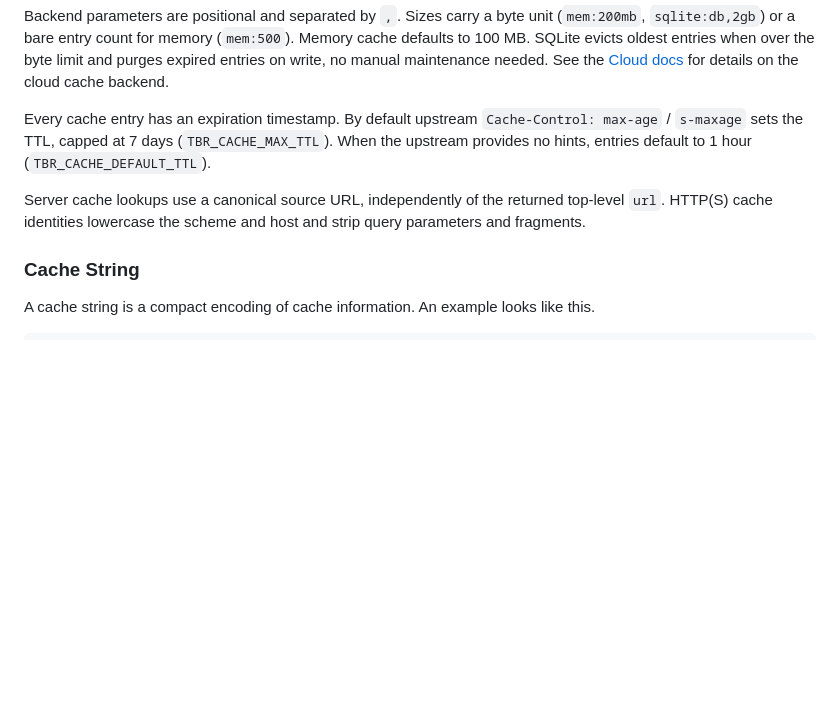
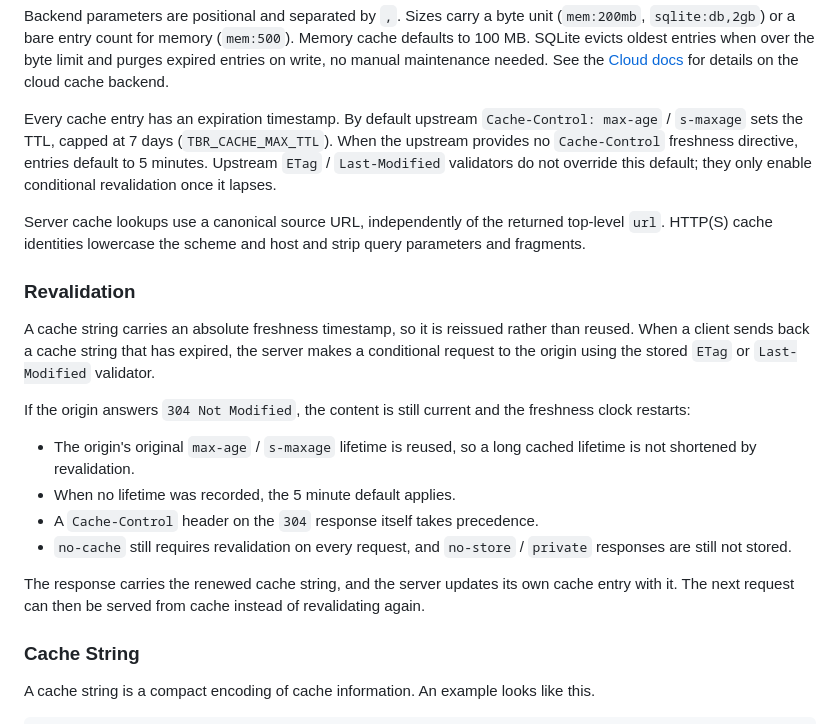
Before and after one commit to thumbrella-dev/website, a Markdown page: docs/13-server.md, the part around the change. Drawn GitHub-style; blank space fills up the shorter version.

Commit message:
updated cache details and browser element states

```diff
--- a/docs/13-server.md
+++ b/docs/13-server.md
@@ -252,12 +252,35 @@ backend.
 
 Every cache entry has an expiration timestamp. By default upstream
 `Cache-Control: max-age` / `s-maxage` sets the TTL, capped at 7 days
-(`TBR_CACHE_MAX_TTL`). When the upstream provides no hints, entries
-default to 1 hour (`TBR_CACHE_DEFAULT_TTL`).
+(`TBR_CACHE_MAX_TTL`). When the upstream provides no `Cache-Control`
+freshness directive, entries default to 5 minutes. Upstream `ETag` /
+`Last-Modified` validators do not override this default; they only enable
+conditional revalidation once it lapses.
 
 Server cache lookups use a canonical source URL, independently of the returned
 top-level `url`. HTTP(S) cache identities lowercase the scheme and host and
 strip query parameters and fragments.
+
+### Revalidation
+
+A cache string carries an absolute freshness timestamp, so it is reissued
+rather than reused. When a client sends back a cache string that has expired,
+the server makes a conditional request to the origin using the stored `ETag`
+or `Last-Modified` validator.
+
+If the origin answers `304 Not Modified`, the content is still current and the
+freshness clock restarts:
+
+- The origin's original `max-age` / `s-maxage` lifetime is reused, so a long
+  cached lifetime is not shortened by revalidation.
+- When no lifetime was recorded, the 5 minute default applies.
+- A `Cache-Control` header on the `304` response itself takes precedence.
+- `no-cache` still requires revalidation on every request, and `no-store` /
+  `private` responses are still not stored.
+
+The response carries the renewed cache string, and the server updates its own
+cache entry with it. The next request can then be served from cache instead of
+revalidating again.
 
 ### Cache String
 
```
Also changed, not shown: docs/11-components.md (+15 -2 lines).
